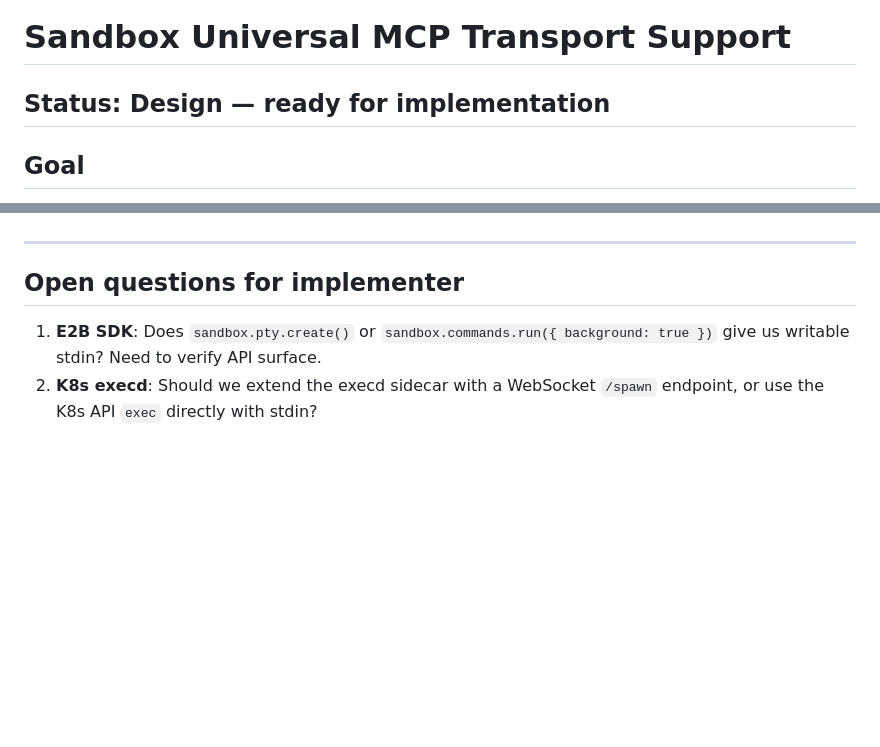
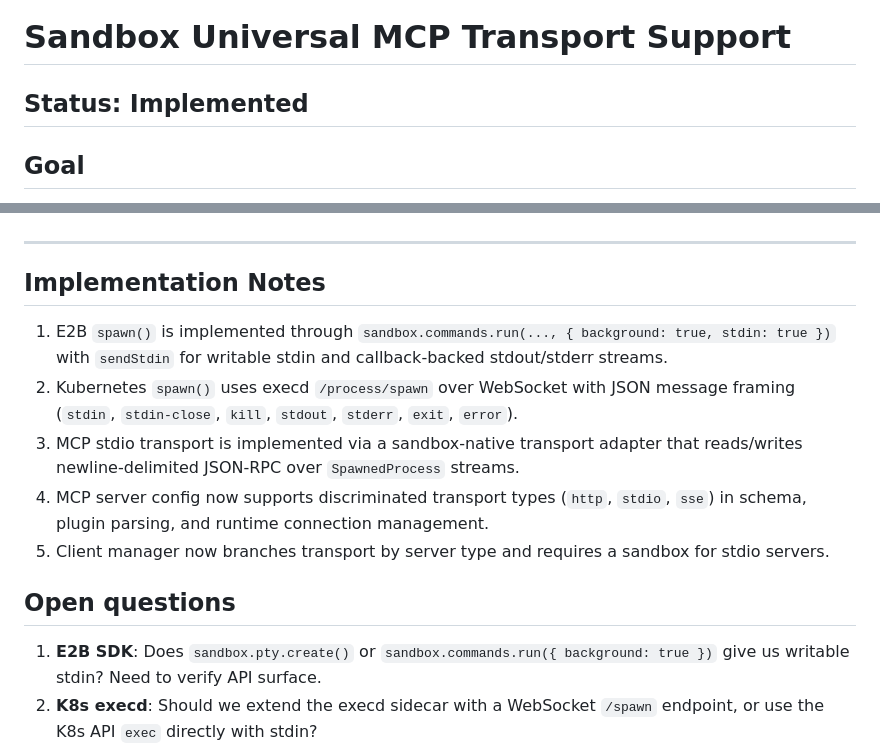
Before and after one commit to yujiachen-y/agent-bundle, a Markdown page: docs/sandbox-mcp-universal-transport.md, 2 parts joined by grey strips. Rendered like a GitHub page; blank space fills up the shorter version.

Commit message:
docs(mcp): update sandbox transport implementation status

```diff
--- a/docs/sandbox-mcp-universal-transport.md
+++ b/docs/sandbox-mcp-universal-transport.md
@@ -4,7 +4,7 @@ doc_sync_id: "40c542a5-1d89-4942-9b69-f6834a36cc0e"
 
 # Sandbox Universal MCP Transport Support
 
-## Status: Design — ready for implementation
+## Status: Implemented
 
 ## Goal
 
@@ -222,7 +222,15 @@ async shutdown() {
 
 ---
 
-## Open questions for implementer
+## Implementation Notes
+
+1. E2B `spawn()` is implemented through `sandbox.commands.run(..., { background: true, stdin: true })` with `sendStdin` for writable stdin and callback-backed stdout/stderr streams.
+2. Kubernetes `spawn()` uses execd `/process/spawn` over WebSocket with JSON message framing (`stdin`, `stdin-close`, `kill`, `stdout`, `stderr`, `exit`, `error`).
+3. MCP stdio transport is implemented via a sandbox-native transport adapter that reads/writes newline-delimited JSON-RPC over `SpawnedProcess` streams.
+4. MCP server config now supports discriminated transport types (`http`, `stdio`, `sse`) in schema, plugin parsing, and runtime connection management.
+5. Client manager now branches transport by server type and requires a sandbox for stdio servers.
+
+## Open questions
 
 1. **E2B SDK**: Does `sandbox.pty.create()` or `sandbox.commands.run({ background: true })` give us writable stdin? Need to verify API surface.
 2. **K8s execd**: Should we extend the execd sidecar with a WebSocket `/spawn` endpoint, or use the K8s API `exec` directly with stdin?
```
